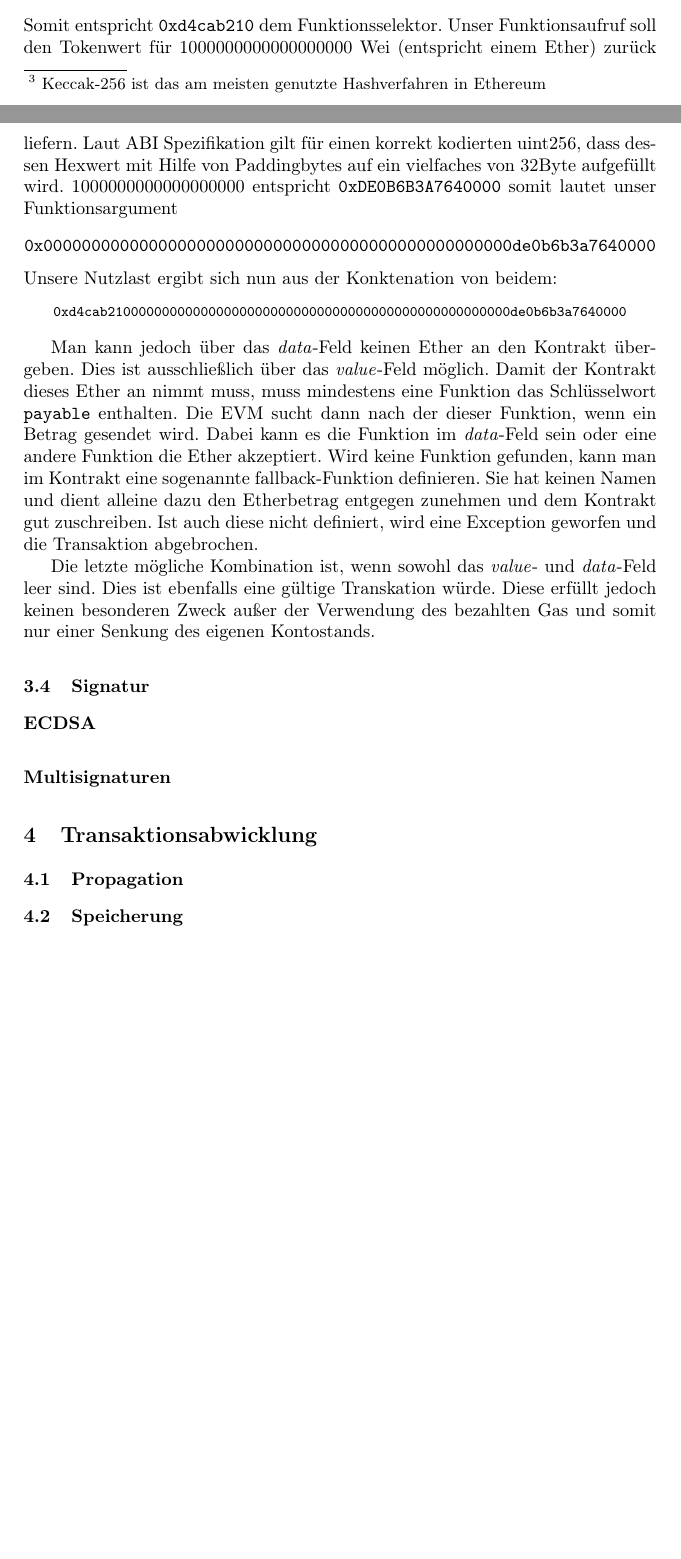
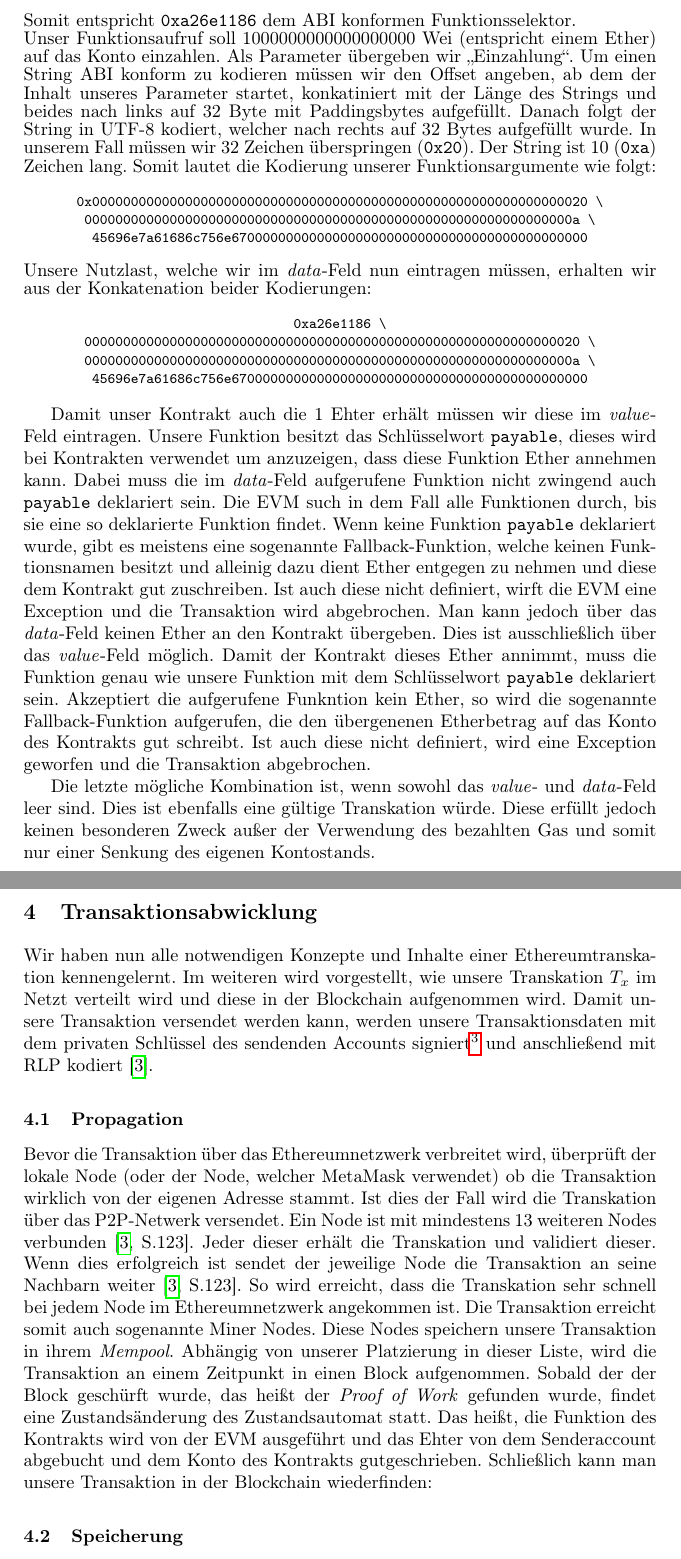
Before and after one commit to campfireman/SEM-ethereum-transactions, a LaTeX paper (paper.tex): two parts of pages 9 and 10 of 11 before the commit and two parts of pages 10 and 11 of 12 after it, joined at a grey line, cut so that both start at the same text, the shorter picture padded with empty space. Compiled offline with pdfLaTeX.

Commit message:
Propagation

```diff
--- a/paper.tex
+++ b/paper.tex
@@ -193,15 +198,2 @@ Diese Funktion ist Teil eines Token-Kontrakt und gibt den Wert des übergebenen
 
 Damit diese Funktion aufgerufen werden kann, muss der Funktionsaufruf der Spezifikation des Contract Application Binary Interface (ABI) entsprechen. % https://solidity.readthedocs.io/en/v0.6.6/abi-spec.html %
-Das heißt der endgültige Inhalt setzt sich im allgemeinen aus dem Funktionsselektor und den Funktionsargumenten zusammen. Der Funktionsselektor teilt dem Kontrakt mit welche Funktion er ausführen soll und entspricht den ersten vier Bytes des Keccak-256-Hash\footnote{Keccak-256 ist das am meisten genutzte Hashverfahren in Ethereum} des Funktionsprototypen. Laut ABI Spezifikation setzt sich der Funktionsprototyp aus dem Namen der Funktion und in Klammern folgend die einzelnen Parametertypen. Der Rückgabetyp ist nicht Teil des Funktionsprototyps.
-Daraus resultiert folgender Prototyp für unsere Funktion: \texttt{getTokenValueFromWei(uint256)}.
-Daraus wird der Keccak-256 Hash generiert:
-\begin{center}
-  \texttt{0xd4cab210b3a8e169e406b664e23e24c06965d9b622a884a0d74864771d67f5a8}
-\end{center}
-Somit entspricht \texttt{0xd4cab210} dem Funktionsselektor.
-Unser Funktionsaufruf soll den Tokenwert für 1000000000000000000 Wei (entspricht einem Ether) zurück liefern.
-Laut ABI Spezifikation gilt für einen korrekt kodierten uint256, dass dessen Hexwert mit Hilfe von Paddingbytes auf ein vielfaches von 32Byte aufgefüllt wird. 1000000000000000000 entspricht \texttt{0xDE0B6B3A7640000} somit lautet unser Funktionsargument
-\begin{center}
-  \texttt{0x0000000000000000000000000000000000000000000000000de0b6b3a7640000}
-\end{center}
-Unsere Nutzlast ergibt sich nun aus der Konktenation von beidem:
@@ -208,11 +203,32 @@ Unsere Nutzlast ergibt sich nun aus der Konktenation von beidem:
 \begingroup
 \fontsize{8pt}{10pt}\selectfont
 \begin{center}
-    \texttt{0xd4cab2100000000000000000000000000000000000000000000000000de0b6b3a7640000}
+  \texttt{a26e11860cdb80ecca46e4f433c3c9533f6d37cdf0f6eb16343556cfdbcf47ec}
+\end{center}
+\endgroup
+Somit entspricht \texttt{0xa26e1186} dem ABI konformen Funktionsselektor.\\
+Unser Funktionsaufruf soll 1000000000000000000 Wei (entspricht einem Ether) auf das Konto einzahlen. Als Parameter übergeben wir "`Einzahlung"'. Um einen String ABI konform zu kodieren müssen wir den Offset angeben, ab dem der Inhalt unseres Parameter startet, konkatiniert mit der Länge des Strings und beides nach links auf 32 Byte mit Paddingsbytes aufgefüllt. Danach folgt der String in UTF-8 kodiert, welcher nach rechts auf 32 Bytes aufgefüllt wurde. In unserem Fall müssen wir 32 Zeichen überspringen (\texttt{0x20}). Der String ist 10 (\texttt{0xa}) Zeichen lang. Somit lautet die Kodierung unserer Funktionsargumente wie folgt:
+\begingroup
+\fontsize{8pt}{10pt}\selectfont
+\begin{center}
+  \texttt{0x0000000000000000000000000000000000000000000000000000000000000020 \textbackslash} \\
+  \texttt{000000000000000000000000000000000000000000000000000000000000000a \textbackslash} \\
+  \texttt{45696e7a61686c756e6700000000000000000000000000000000000000000000}
+\end{center}
+\endgroup
+Unsere Nutzlast, welche wir im \textit{data}-Feld nun eintragen müssen, erhalten wir aus der Konkatenation beider Kodierungen:
+\begingroup
+\fontsize{8pt}{10pt}\selectfont
+\begin{center}
+  \texttt{0xa26e1186 \textbackslash} \\
+  \texttt{0000000000000000000000000000000000000000000000000000000000000020 \textbackslash} \\
+  \texttt{000000000000000000000000000000000000000000000000000000000000000a \textbackslash} \\
+  \texttt{45696e7a61686c756e6700000000000000000000000000000000000000000000}
 \end{center}
 \endgroup
 
-Man kann jedoch über das \textit{data}-Feld keinen Ether an den Kontrakt übergeben. Dies ist ausschließlich über das \textit{value}-Feld möglich. Damit der Kontrakt dieses Ether an nimmt muss, muss mindestens eine Funktion das Schlüsselwort \texttt{payable} enthalten. Die EVM sucht dann nach der dieser Funktion, wenn ein Betrag gesendet wird. Dabei kann es die Funktion im \textit{data}-Feld sein oder eine andere Funktion die Ether akzeptiert. Wird keine Funktion gefunden, kann man im Kontrakt eine sogenannte fallback-Funktion definieren. Sie hat keinen Namen und dient alleine dazu den Etherbetrag entgegen zunehmen und dem Kontrakt gut zuschreiben. Ist auch diese nicht definiert, wird eine Exception geworfen und die Transaktion abgebrochen. % Solidity Dokumentation %
+Damit unser Kontrakt auch die 1 Ehter erhält müssen wir diese im \textit{value}-Feld eintragen. Unsere Funktion besitzt das Schlüsselwort \texttt{payable}, dieses wird bei Kontrakten verwendet um anzuzeigen, dass diese Funktion Ether annehmen kann. Dabei muss die im \textit{data}-Feld aufgerufene Funktion nicht zwingend auch \texttt{payable} deklariert sein. Die EVM such in dem Fall alle Funktionen durch, bis sie eine so deklarierte Funktion findet. Wenn keine Funktion \texttt{payable} deklariert wurde, gibt es meistens eine sogenannte Fallback-Funktion, welche keinen Funktionsnamen besitzt und alleinig dazu dient Ether entgegen zu nehmen und diese dem Kontrakt gut zuschreiben. Ist auch diese nicht definiert, wirft die EVM eine Exception und die Transaktion wird abgebrochen.
+Man kann jedoch über das \textit{data}-Feld keinen Ether an den Kontrakt übergeben. Dies ist ausschließlich über das \textit{value}-Feld möglich. Damit der Kontrakt dieses Ether annimmt, muss die Funktion genau wie unsere Funktion mit dem Schlüsselwort \texttt{payable} deklariert sein. Akzeptiert die aufgerufene Funkntion kein Ether, so wird die sogenannte Fallback-Funktion aufgerufen, die den übergenenen Etherbetrag auf das Konto des Kontrakts gut schreibt. Ist auch diese nicht definiert, wird eine Exception geworfen und die Transaktion abgebrochen.% Gas muss trotzdem gezahlt werden. % Solidity Dokumentation %
 
 Die letzte mögliche Kombination ist, wenn sowohl das \textit{value}- und \textit{data}-Feld leer sind. Dies ist ebenfalls eine gültige Transkation würde. Diese erfüllt jedoch keinen besonderen Zweck außer der Verwendung des bezahlten Gas und somit nur einer Senkung des eigenen Kontostands.
 \subsection{Signatur}
@@ -223,9 +239,10 @@ Die letzte mögliche Kombination ist, wenn sowohl das \textit{value}- und \texti
 \subsubsection{Multisignaturen}
 
 \section{Transaktionsabwicklung}
-
+Wir haben nun alle notwendigen Konzepte und Inhalte einer Ethereumtranskation kennengelernt. Im weiteren wird vorgestellt, wie unsere Transkation $T_x$ im Netzt verteilt wird und diese in der Blockchain aufgenommen wird.
+Damit unsere Transaktion versendet werden kann, werden unsere Transaktionsdaten mit dem privaten Schlüssel des sendenden Accounts signiert\footnote{Es wird angenommen, dass ein eigener Node betrieben wird. Werden Anwendungen wie MetaMask verwendet übernimmt diese die Signierung} und anschließend mit RLP kodiert\cite{antonopoulos_mastering_2019}.
 \subsection{Propagation}
-
+Bevor die Transaktion über das Ethereumnetzwerk verbreitet wird, überprüft der lokale Node (oder der Node, welcher MetaMask verwendet) ob die Transaktion wirklich von der eigenen Adresse stammt. Ist dies der Fall wird die Transkation über das P2P-Netwerk versendet. Ein Node ist mit mindestens 13 weiteren Nodes verbunden\cite[S.123]{antonopoulos_mastering_2019}. Jeder dieser erhält die Transkation und validiert dieser. Wenn dies erfolgreich ist sendet der jeweilige Node die Transaktion an seine Nachbarn weiter \cite[S.123]{antonopoulos_mastering_2019}. So wird erreicht, dass die Transkation sehr schnell bei jedem Node im Ethereumnetzwerk angekommen ist. Die Transaktion erreicht somit auch sogenannte Miner Nodes. Diese Nodes speichern unsere Transaktion in ihrem \textit{Mempool}. Abhängig von unserer Platzierung in dieser Liste, wird die Transaktion an einem Zeitpunkt in einen Block aufgenommen. Sobald der der Block geschürft wurde, das heißt der \textit{Proof of Work} gefunden wurde, findet eine Zustandsänderung des Zustandsautomat statt. Das heißt, die Funktion des Kontrakts wird von der EVM ausgeführt und das Ehter von dem Senderaccount abgebucht und dem Konto des Kontrakts gutgeschrieben. Schließlich kann man unsere Transaktion in der Blockchain wiederfinden: % Link zur Transaktion in Etherscan %
 \subsection{Speicherung}
 % receipt
 
```
Also changed, not shown: paper.pdf, paper.tex (18 more changed lines). Lines whose indentation alone changed are shown as unchanged.
